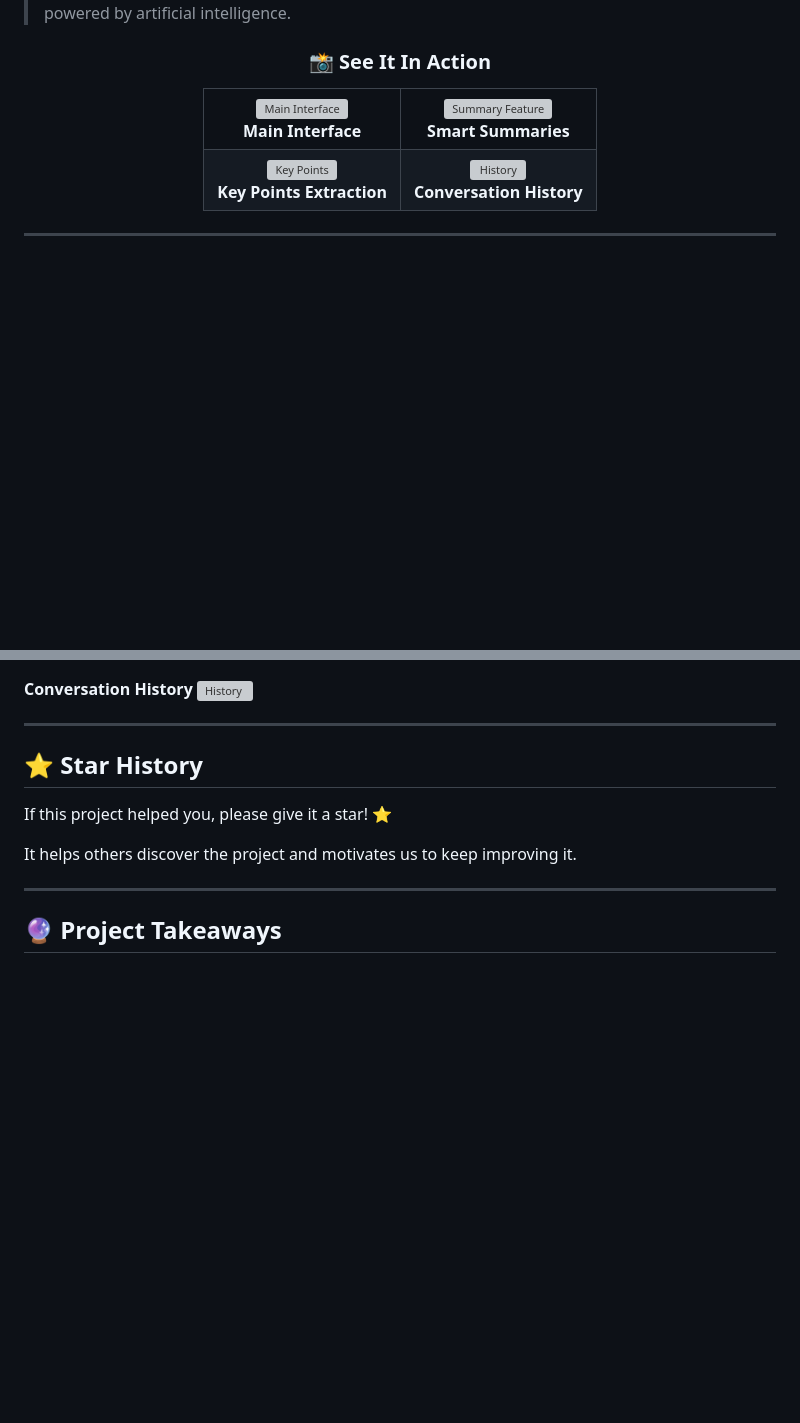
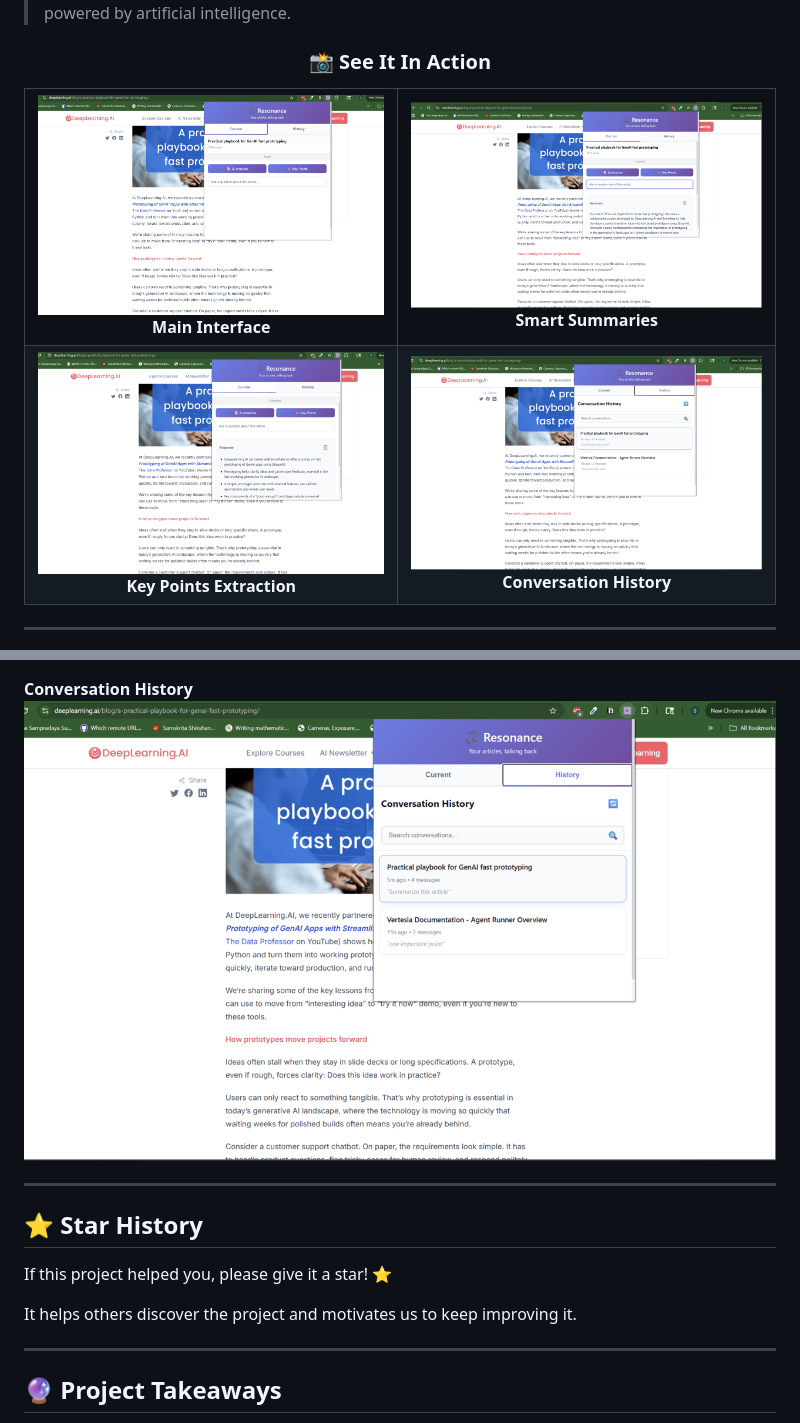
Before and after one commit to pspandana/resonance, a Markdown page: README.md, 2 parts joined by grey strips. GitHub-like rendering; blank space fills up the shorter version; grey boxes are pictures that could not be loaded.

Commit message:
Add screenshots back to repository

```diff
--- a/README.md
+++ b/README.md
@@ -9,24 +9,24 @@
 <table>
   <tr>
     <td align="center">
-      <img src="screenshots/homepage.png" width="400px" alt="Main Interface"/>
+      <img src="screenshots/screen-homepage.png" width="400px" alt="Main Interface"/>
       <br />
       <b>Main Interface</b>
     </td>
     <td align="center">
-      <img src="screenshots/summary.png" width="400px" alt="Summary Feature"/>
+      <img src="screenshots/screenshot-summary.png" width="400px" alt="Summary Feature"/>
       <br />
       <b>Smart Summaries</b>
     </td>
   </tr>
   <tr>
     <td align="center">
-      <img src="screenshots/key_points.png" width="400px" alt="Key Points"/>
+      <img src="screenshots/screenshot-keypoints.png" width="400px" alt="Key Points"/>
       <br />
       <b>Key Points Extraction</b>
     </td>
     <td align="center">
-      <img src="screenshots/history.png" width="400px" alt="History"/>
+      <img src="screenshots/screenshot-rename.png" width="400px" alt="History"/>
       <br />
       <b>Conversation History</b>
     </td>
@@ -1325,6 +1325,6 @@ THE SOFTWARE IS PROVIDED "AS IS", WITHOUT WARRANTY OF ANY KIND, EXPRESS OR IMPLI
 
 **Conversation History**
-![History](screenshots/history.png)
+![History](screenshots/screenshot-rename.png)
 
 ---
 
```
Also changed, not shown: other parts of README.md (+3 -3 lines).
